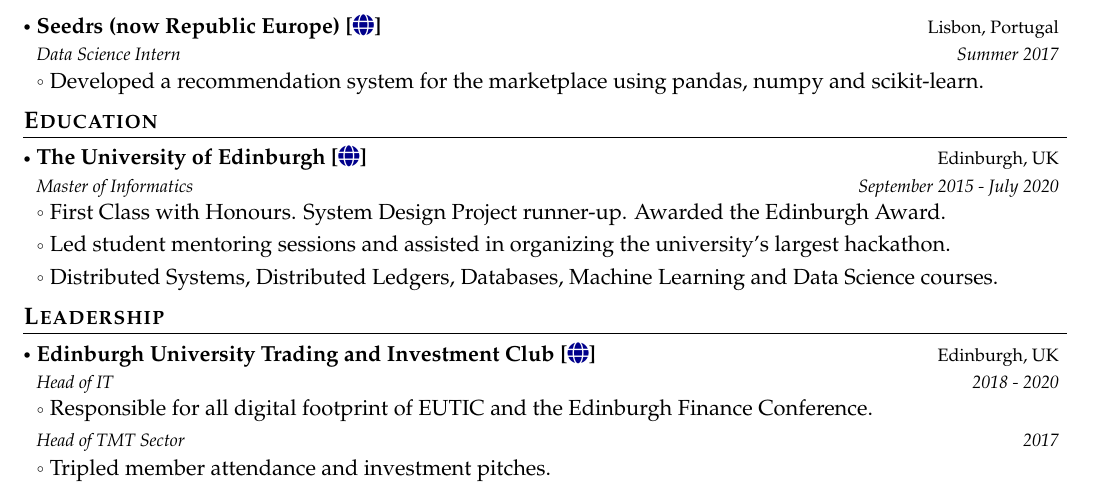
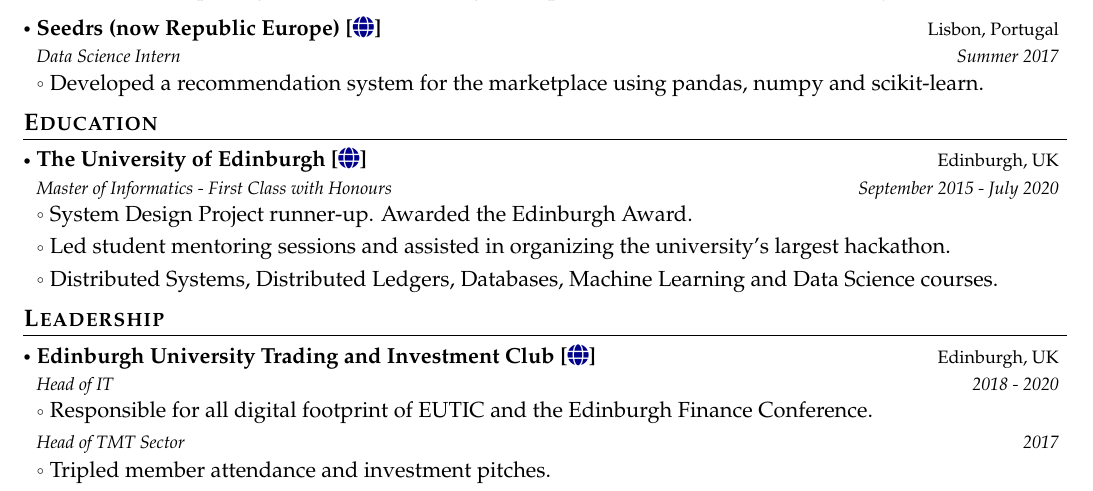
Before and after one commit to jcatarino/resume, a LaTeX CV (en/joao_resume.tex): part of the page, cut so that both start at the same text. Compiled offline with pdfLaTeX.

Commit message:
Trying uni grade inline

```diff
--- a/en/joao_resume.tex
+++ b/en/joao_resume.tex
@@ -216,9 +216,9 @@
 
 \resumeSubheading
 {The University of Edinburgh [\href{https://informatics.ed.ac.uk/}{\faIcon{globe}}]}{Edinburgh, UK}
-{Master of Informatics}{September 2015 - July 2020}
+{Master of Informatics - First Class with Honours}{September 2015 - July 2020}
 \resumeItemListStart
-\item First Class with Honours. System Design Project runner-up. Awarded the Edinburgh Award.
+\item System Design Project runner-up. Awarded the Edinburgh Award.
 \item Led student mentoring sessions and assisted in organizing the university’s largest hackathon.
 \item Distributed Systems, Distributed Ledgers, Databases, Machine Learning and Data Science courses.
 \resumeItemListEnd
```
Also changed, not shown: en/joao_resume.pdf.
